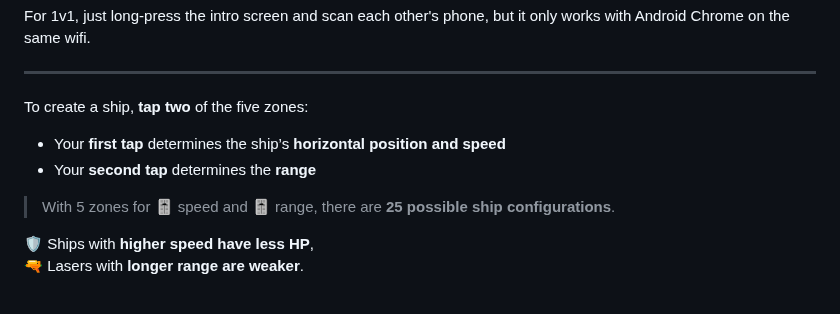
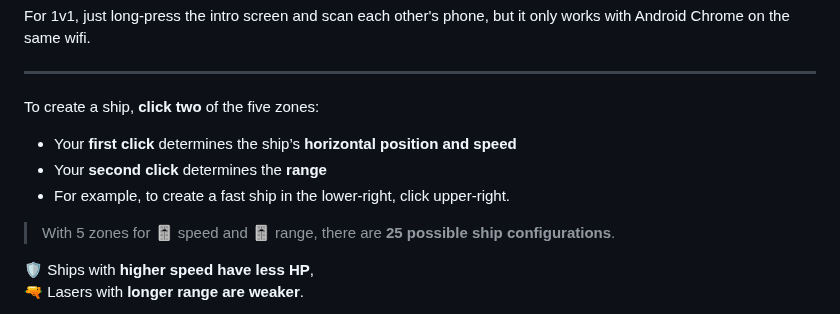
Before and after one commit to bacionejs/byte-armada, a Markdown page: README.md, the part around the change. Drawn GitHub-style.

```diff
--- a/README.md
+++ b/README.md
@@ -17,10 +17,11 @@ For 1v1, just long-press the intro screen and scan each other's phone, but it on
 
 ---
 
-To create a ship, **tap two** of the five zones:
+To create a ship, **click two** of the five zones:
 
-- Your **first tap** determines the ship’s **horizontal position and speed**
-- Your **second tap** determines the **range**
+- Your **first click** determines the ship’s **horizontal position and speed**
+- Your **second click** determines the **range**
+- For example, to create a fast ship in the lower-right, click upper-right.
 
 > With 5 zones for 🎚️ speed and 🎚️ range, there are **25 possible ship configurations**.
 
```
